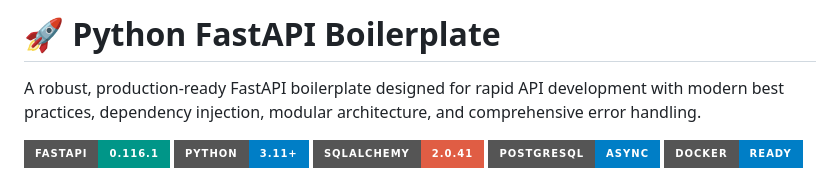
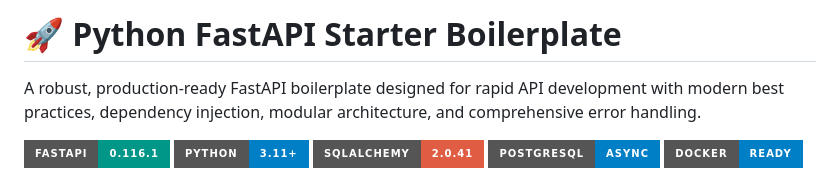
Before and after one commit to sodipto/fastapi-starter-boilerplate, a Markdown page: README.md, the part around the change. GitHub-like rendering; badges without logos.

```diff
--- a/README.md
+++ b/README.md
@@ -1,4 +1,4 @@
-# 🚀 Python FastAPI Boilerplate
+# 🚀 Python FastAPI Starter Boilerplate
 
 A robust, production-ready FastAPI boilerplate designed for rapid API development with modern best practices, dependency injection, modular architecture, and comprehensive error handling.
 
```
